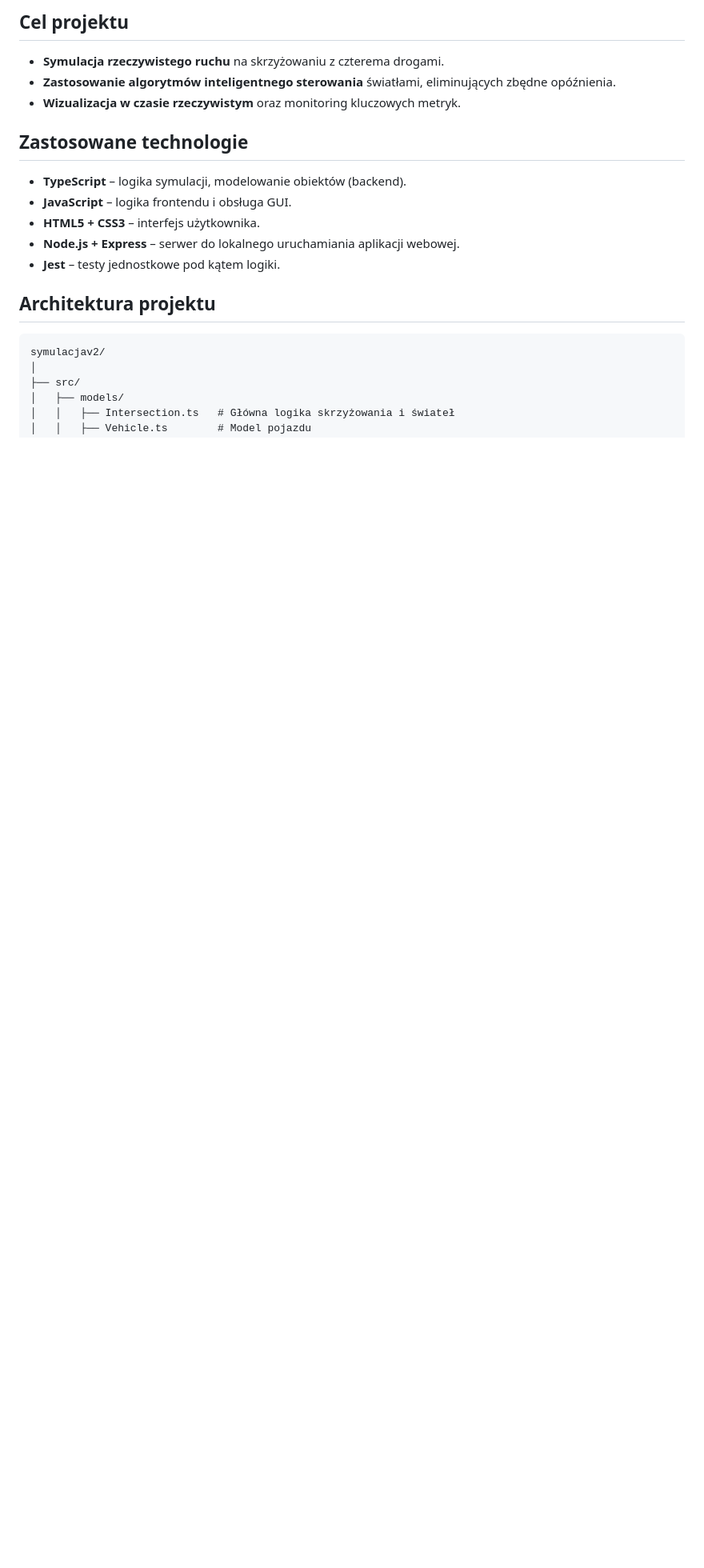
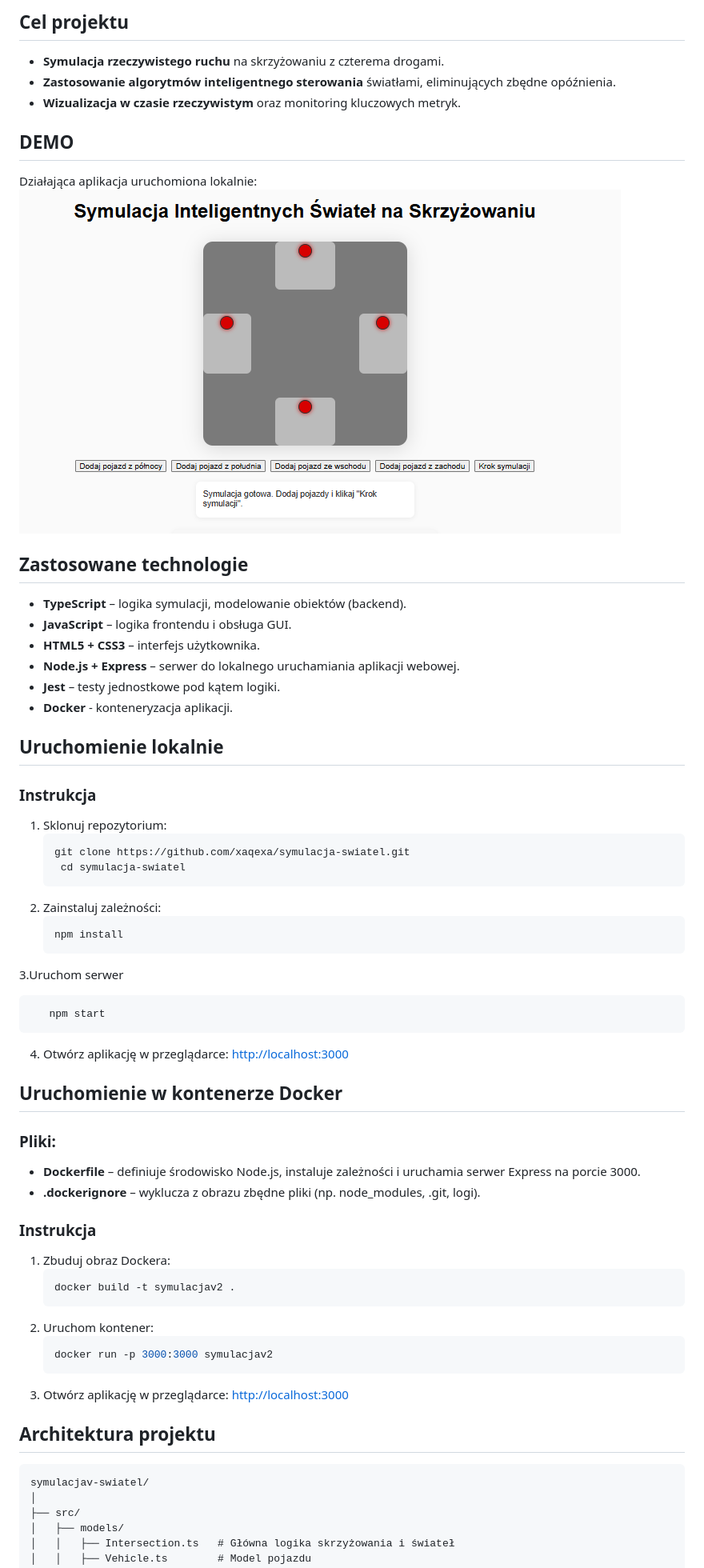
Before and after one commit to xaqexa/symulacja-swiatel, a Markdown page: README.md, the part around one of its changes. Shown at 80% size. Rendered like a GitHub page; blank space fills up the shorter version.

````diff
--- a/README.md
+++ b/README.md
@@ -13,6 +13,9 @@ System zawiera zarówno backendową logikę symulacji, jak i interaktywną wizua
 - **Zastosowanie algorytmów inteligentnego sterowania** światłami, eliminujących zbędne opóźnienia.
 - **Wizualizacja w czasie rzeczywistym** oraz monitoring kluczowych metryk.
 
+## DEMO
+Działająca aplikacja uruchomiona lokalnie:
+![img.png](img.png)
 
 
 ## Zastosowane technologie
@@ -22,13 +25,49 @@ System zawiera zarówno backendową logikę symulacji, jak i interaktywną wizua
 - **HTML5 + CSS3** –   interfejs użytkownika.
 - **Node.js + Express** – serwer do lokalnego uruchamiania aplikacji webowej.
 - **Jest** – testy jednostkowe pod kątem logiki.
+- **Docker** - konteneryzacja aplikacji.
+
+## Uruchomienie lokalnie
+### Instrukcja
+1. Sklonuj repozytorium:
+   ```bash
+   git clone https://github.com/xaqexa/symulacja-swiatel.git
+    cd symulacja-swiatel
+   ```
+2. Zainstaluj zależności:
+   ```bash
+   npm install
+   ```
+3.Uruchom serwer
+```bash
+   npm start
+   ```
+4. Otwórz aplikację w przeglądarce: [http://localhost:3000](http://localhost:3000)
+
+## Uruchomienie w kontenerze Docker
+
+### Pliki:
+- **Dockerfile** – definiuje środowisko Node.js, instaluje zależności i uruchamia serwer Express na porcie 3000.
+- **.dockerignore** – wyklucza z obrazu zbędne pliki (np. node_modules, .git, logi).
+
+### Instrukcja
+
+1. Zbuduj obraz Dockera:
+   ```bash
+   docker build -t symulacjav2 .
+   ```
+2. Uruchom kontener:
+   ```bash
+   docker run -p 3000:3000 symulacjav2
+   ```
+3. Otwórz aplikację w przeglądarce: [http://localhost:3000](http://localhost:3000)
 
 
 
 ## Architektura projektu
 
 ```
-symulacjav2/
+symulacjav-swiatel/
 │
 ├── src/
 │   ├── models/
````
Also changed, not shown: other parts of README.md (+0 -26 lines).
